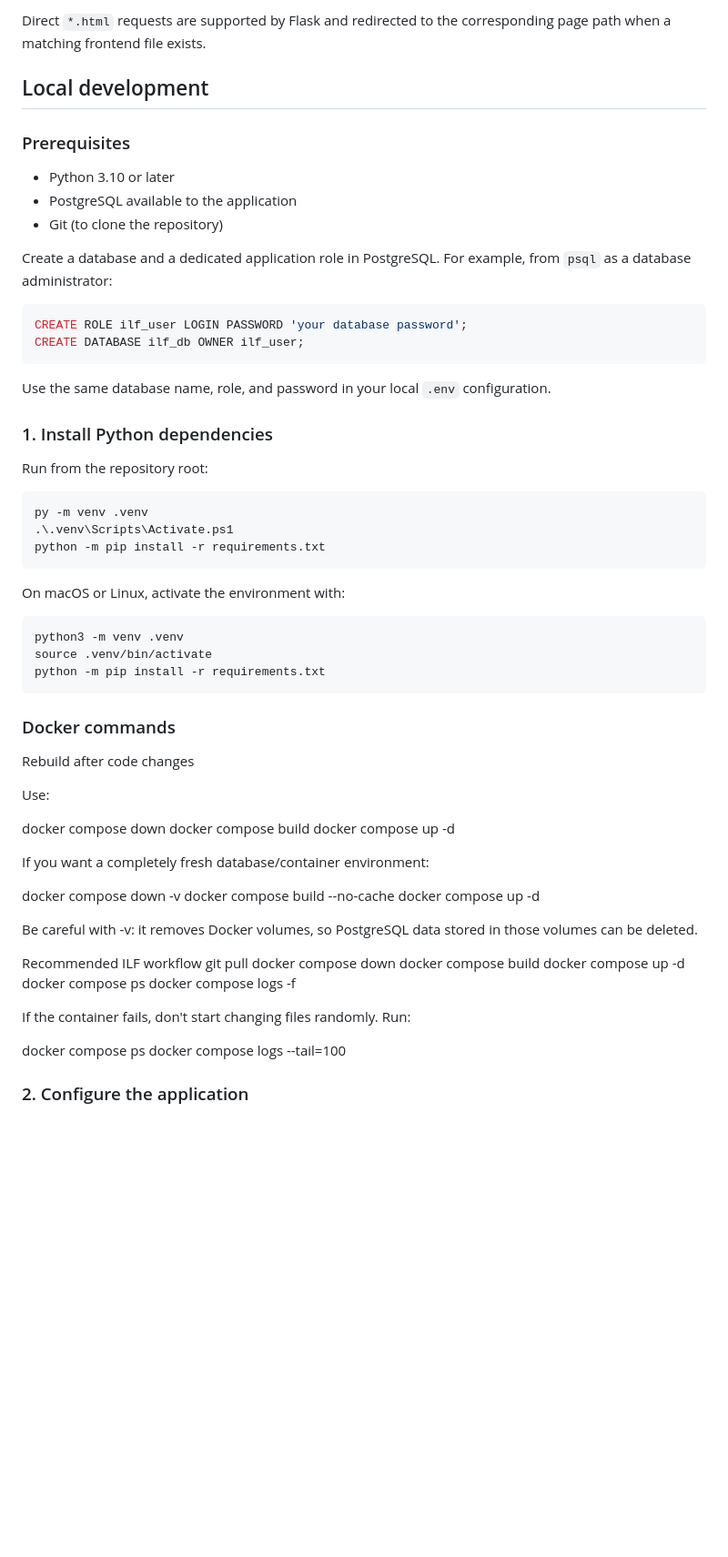
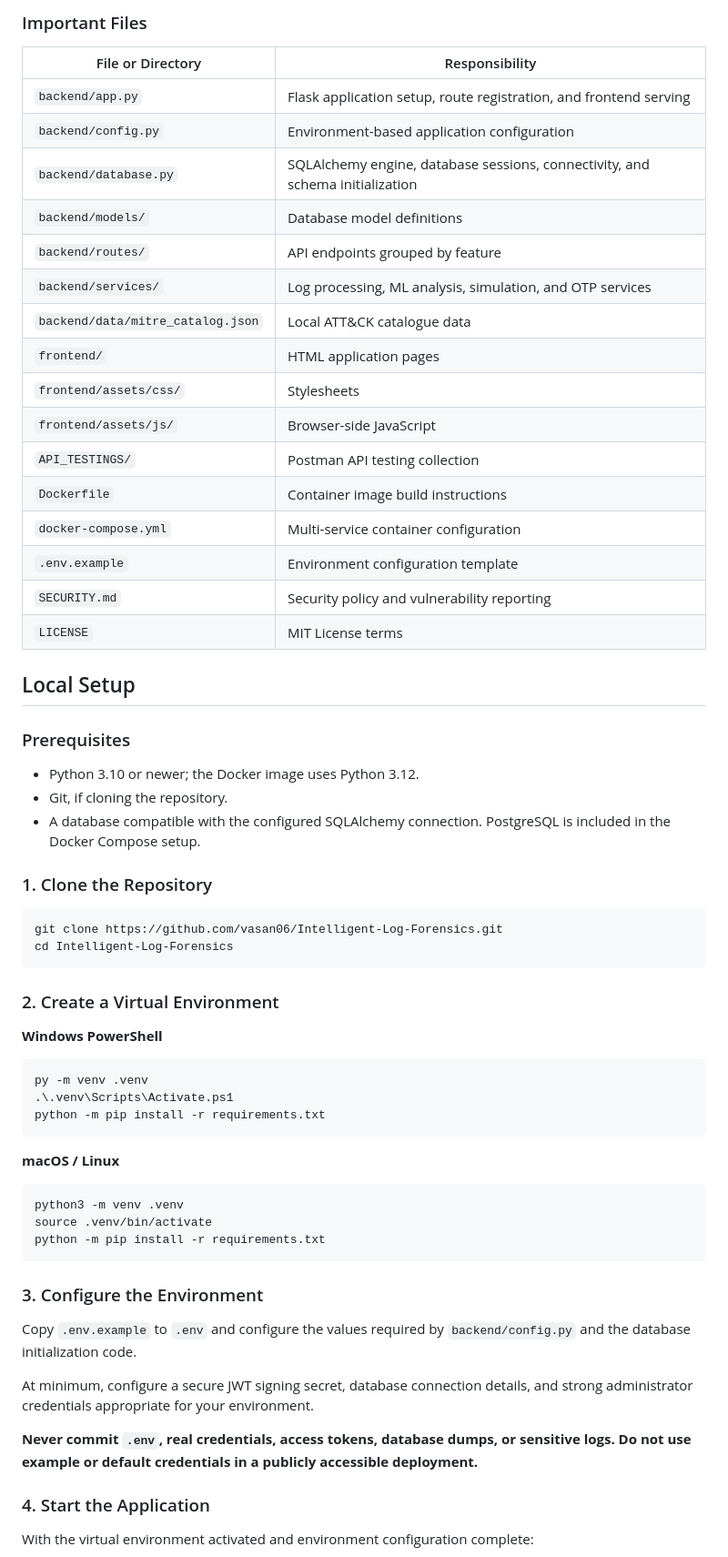
Before and after one commit to vasan06/Intelligent-Log-Forensics, a Markdown page: README.md, the part around one of its changes. Shown at 91% size. GitHub-like rendering; blank space fills up the shorter version.

````diff
--- a/README.md
+++ b/README.md
@@ -121,26 +288,43 @@ Flask serves the frontend pages at these paths:
 
-Direct `*.html` requests are supported by Flask and redirected to the corresponding page path when a matching frontend file exists.
+### Important Files
 
-## Local development
+| File or Directory | Responsibility |
+|---|---|
+| `backend/app.py` | Flask application setup, route registration, and frontend serving |
+| `backend/config.py` | Environment-based application configuration |
+| `backend/database.py` | SQLAlchemy engine, database sessions, connectivity, and schema initialization |
+| `backend/models/` | Database model definitions |
+| `backend/routes/` | API endpoints grouped by feature |
+| `backend/services/` | Log processing, ML analysis, simulation, and OTP services |
+| `backend/data/mitre_catalog.json` | Local ATT&CK catalogue data |
+| `frontend/` | HTML application pages |
+| `frontend/assets/css/` | Stylesheets |
+| `frontend/assets/js/` | Browser-side JavaScript |
+| `API_TESTINGS/` | Postman API testing collection |
+| `Dockerfile` | Container image build instructions |
+| `docker-compose.yml` | Multi-service container configuration |
+| `.env.example` | Environment configuration template |
+| `SECURITY.md` | Security policy and vulnerability reporting |
+| `LICENSE` | MIT License terms |
+
+## Local Setup
 
 ### Prerequisites
 
-- Python 3.10 or later
-- PostgreSQL available to the application
-- Git (to clone the repository)
+- Python 3.10 or newer; the Docker image uses Python 3.12.
+- Git, if cloning the repository.
+- A database compatible with the configured SQLAlchemy connection. PostgreSQL is included in the Docker Compose setup.
 
-Create a database and a dedicated application role in PostgreSQL. For example, from `psql` as a database administrator:
+### 1. Clone the Repository
 
-```sql
-CREATE ROLE ilf_user LOGIN PASSWORD 'your database password';
-CREATE DATABASE ilf_db OWNER ilf_user;
+```bash
+git clone https://github.com/vasan06/Intelligent-Log-Forensics.git
+cd Intelligent-Log-Forensics
 ```
 
-Use the same database name, role, and password in your local `.env` configuration.
+### 2. Create a Virtual Environment
 
-### 1. Install Python dependencies
-
-Run from the repository root:
+**Windows PowerShell**
 
 ```powershell
 py -m venv .venv
@@ -148,43 +332,23 @@ py -m venv .venv
 python -m pip install -r requirements.txt
 ```
 
-On macOS or Linux, activate the environment with:
+**macOS / Linux**
 
-```sh
+```bash
 python3 -m venv .venv
 source .venv/bin/activate
 python -m pip install -r requirements.txt
 ```
-### Docker commands
 
-Rebuild after code changes
+### 3. Configure the Environment
 
-Use:
+Copy `.env.example` to `.env` and configure the values required by `backend/config.py` and the database initialization code.
 
-docker compose down
-docker compose build
-docker compose up -d
+At minimum, configure a secure JWT signing secret, database connection details, and strong administrator credentials appropriate for your environment.
 
-If you want a completely fresh database/container environment:
+**Never commit `.env`, real credentials, access tokens, database dumps, or sensitive logs. Do not use example or default credentials in a publicly accessible deployment.**
 
-docker compose down -v
-docker compose build --no-cache
-docker compose up -d
+### 4. Start the Application
 
-Be careful with -v: it removes Docker volumes, so PostgreSQL data stored in those volumes can be deleted.
+With the virtual environment activated and environment configuration complete:
 
-Recommended ILF workflow
-git pull
-docker compose down
-docker compose build
-docker compose up -d
-docker compose ps
-docker compose logs -f
-
-If the container fails, don't start changing files randomly. Run:
-
-docker compose ps
-docker compose logs --tail=100
-
-### 2. Configure the application
-
````
Also changed, not shown: other parts of README.md (+397 -242 lines).
